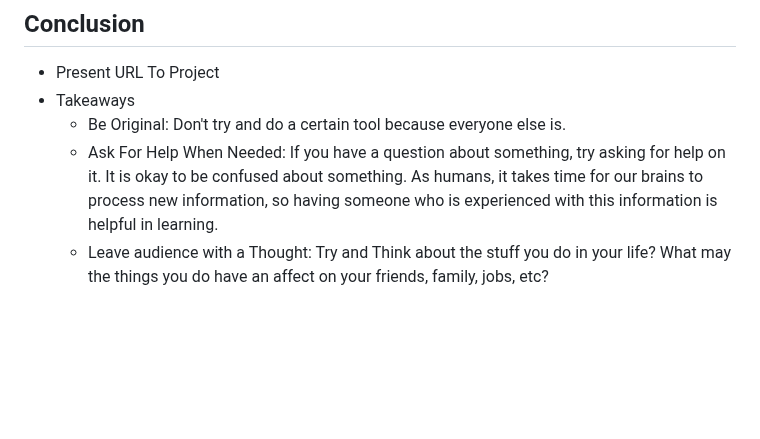
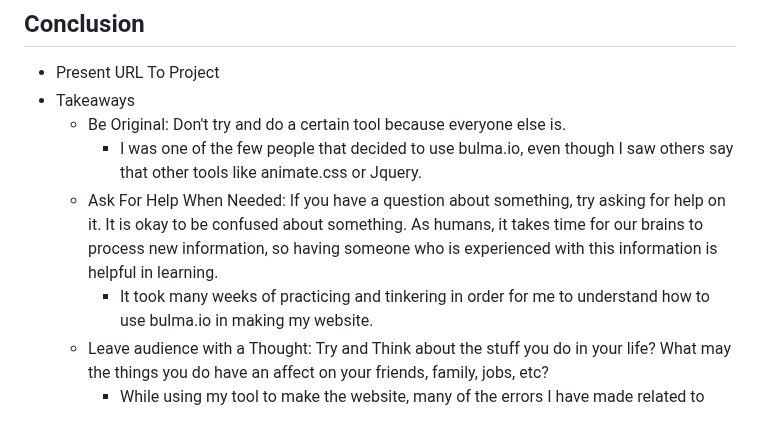
Before and after one commit to albertog3410/sep10-freedom-project, a Markdown page: prep/presentation.md, the part around the change. GitHub-like rendering; blank space fills up the shorter version.

```diff
--- a/prep/presentation.md
+++ b/prep/presentation.md
@@ -34,8 +34,12 @@
 * Present URL To Project
 *  Takeaways
    * Be Original: Don't try and do a certain tool because everyone else is.
+     * I was one of the few people that decided to use bulma.io, even though I saw others say that other tools like animate.css or Jquery.
    * Ask For Help When Needed: If you have a question about something, try asking for help on it. It is okay to be confused about something. As humans, it takes time for our brains to process new information, so having someone who is experienced with this information is helpful in learning.
+     * It took many weeks of practicing and tinkering in order for me to understand how to use bulma.io in making my website.
    * Leave audience with a Thought: Try and Think about the stuff you do in your life? What may the things you do have an affect on your friends, family, jobs, etc?
+     * While using my tool to make the website, many of the errors I have made related to
+
 
 
 <!-- EXAMPLE
```
